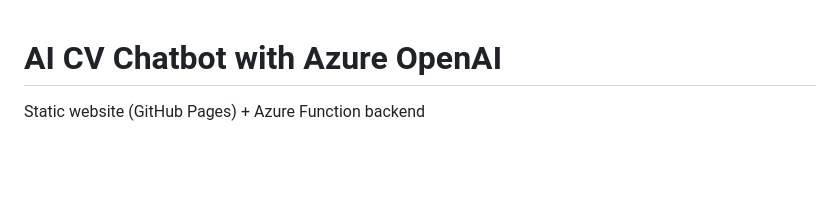
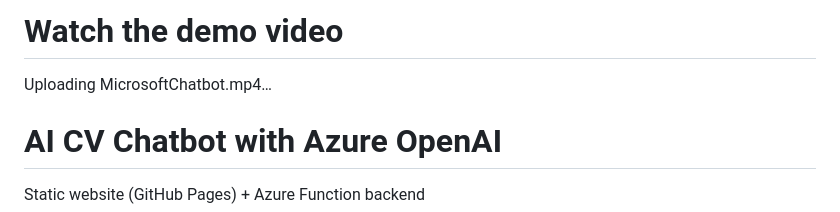
Before and after one commit to JuliaBaucher/MicrosoftChatbot, a Markdown page: README.md, the part around the change. Drawn GitHub-style; blank space fills up the shorter version.

```diff
--- a/README.md
+++ b/README.md
@@ -1,3 +1,16 @@
+# Watch the demo video
+
+
+
+
+
+
+
+Uploading MicrosoftChatbot.mp4…
+
+
+
+
 # AI CV Chatbot with Azure OpenAI
 Static website (GitHub Pages) + Azure Function backend
 
```
